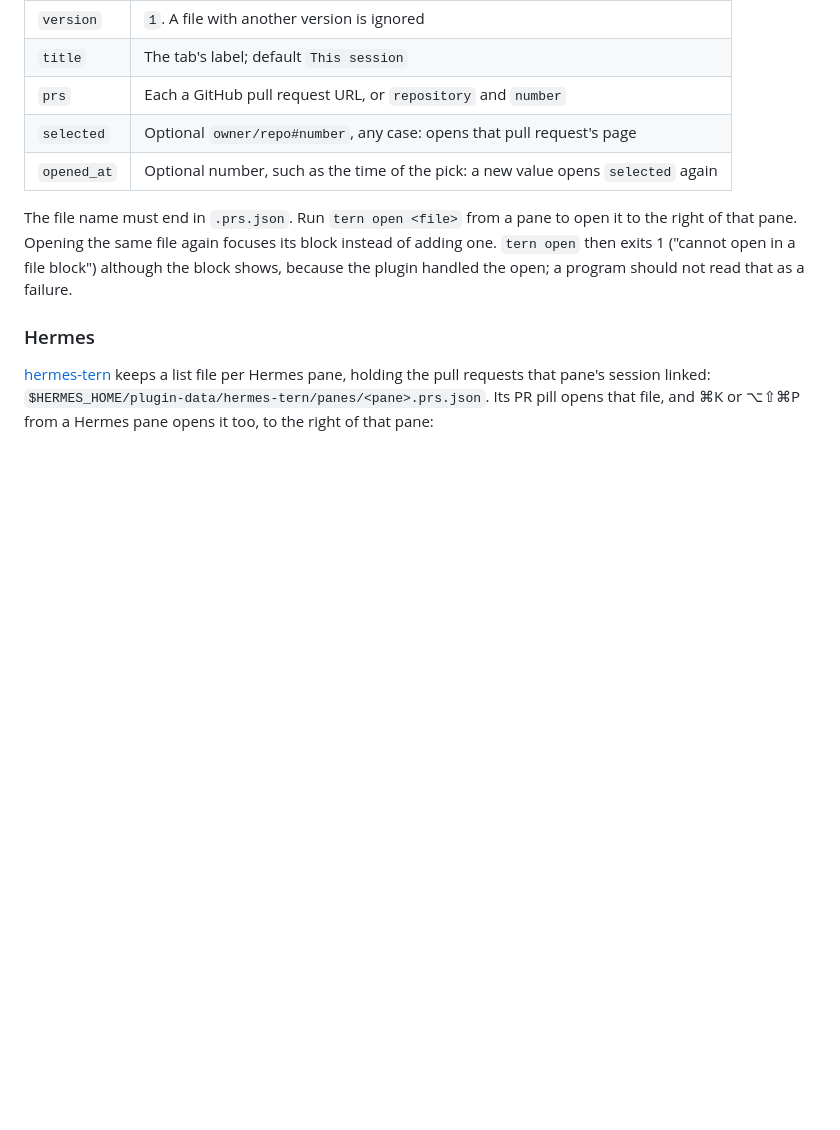
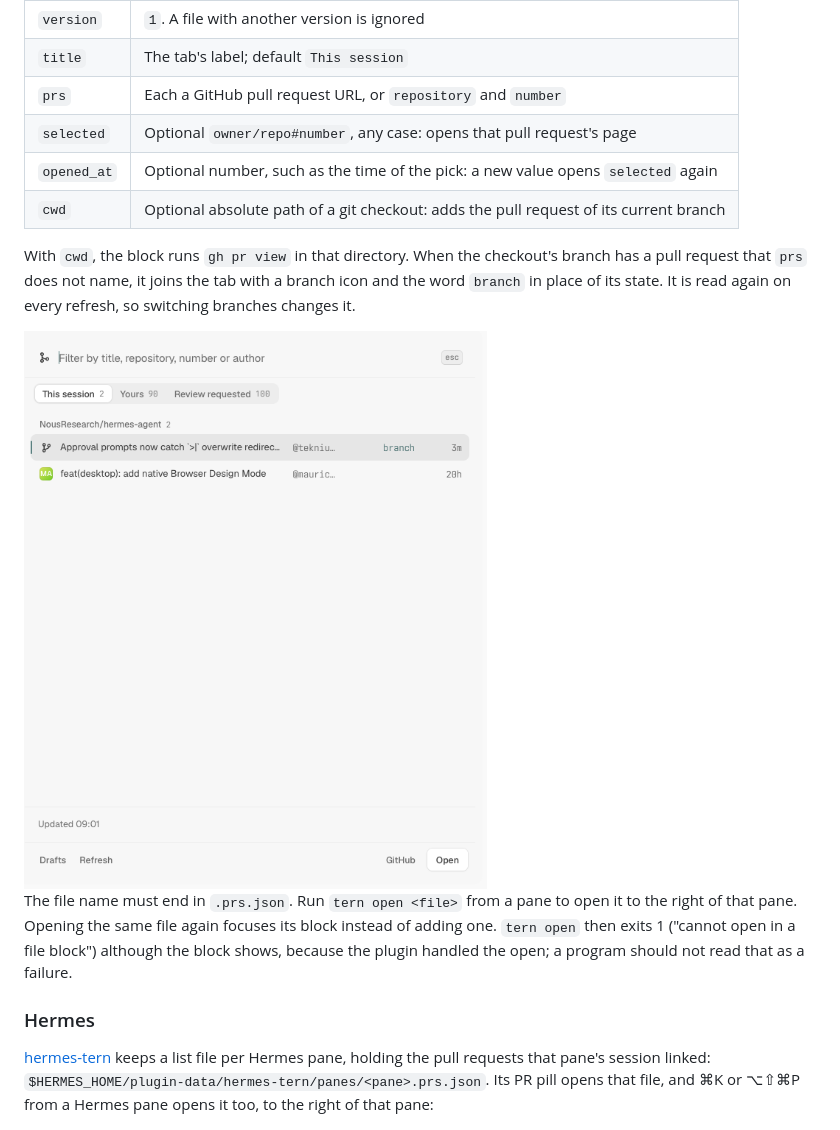
Before and after one commit to alt-glitch/tern-plugins, a Markdown page: prs/README.md, the part around one of its changes. Rendered like a GitHub page; pictures changed too: prs/docs/branch-pr.png (added); blank space fills up the shorter version.

```diff
--- a/prs/README.md
+++ b/prs/README.md
@@ -110,6 +149,13 @@ program, and a new `selected` (or a new `opened_at` with the same one) opens tha
 | `prs` | Each a GitHub pull request URL, or `repository` and `number` |
 | `selected` | Optional `owner/repo#number`, any case: opens that pull request's page |
 | `opened_at` | Optional number, such as the time of the pick: a new value opens `selected` again |
+| `cwd` | Optional absolute path of a git checkout: adds the pull request of its current branch |
+
+With `cwd`, the block runs `gh pr view` in that directory. When the checkout's branch has a pull
+request that `prs` does not name, it joins the tab with a branch icon and the word `branch` in place
+of its state. It is read again on every refresh, so switching branches changes it.
+
+<img src="docs/branch-pr.png" alt="The This session tab: the pull request of the checkout's branch, NousResearch/hermes-agent#155954, with a branch icon and the word branch, above a pull request the file names" width="480">
 
 The file name must end in `.prs.json`. Run `tern open <file>` from a pane to open it to the right of
 that pane. Opening the same file again focuses its block instead of adding one. `tern open` then
```
Also changed, not shown: other parts of prs/README.md (+45 -6 lines), prs/docs/conversation-filters.png (added), prs/docs/merge-question.png (added), prs/docs/review-form.png (added), 4 other files.
